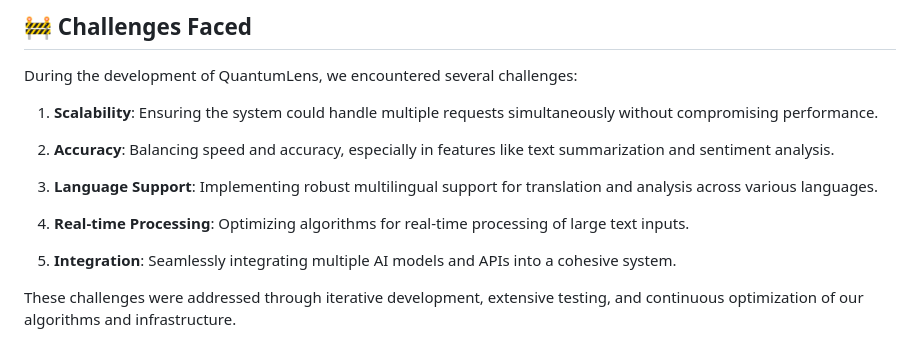
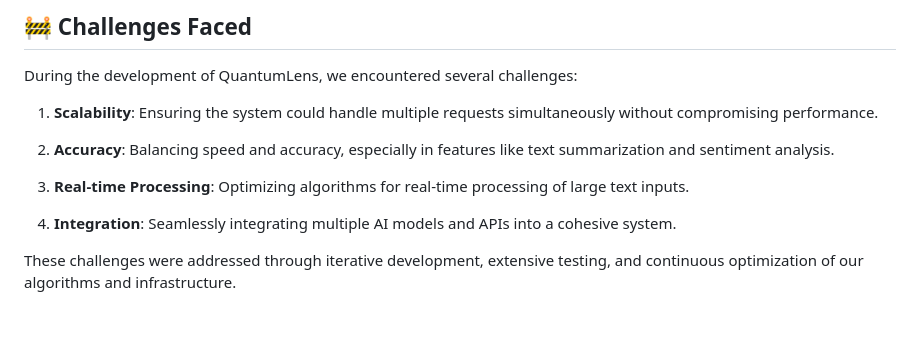
Before and after one commit to Blacksujit/IntelliSense, a Markdown page: README.md, the part around the change. Drawn GitHub-style; blank space fills up the shorter version.

```diff
--- a/README.md
+++ b/README.md
@@ -154,11 +154,10 @@ During the development of QuantumLens, we encountered several challenges:
 
 2. **Accuracy**: Balancing speed and accuracy, especially in features like text summarization and sentiment analysis.
 
-3. **Language Support**: Implementing robust multilingual support for translation and analysis across various languages.
 
-4. **Real-time Processing**: Optimizing algorithms for real-time processing of large text inputs.
+3. **Real-time Processing**: Optimizing algorithms for real-time processing of large text inputs.
 
-5. **Integration**: Seamlessly integrating multiple AI models and APIs into a cohesive system.
+4. **Integration**: Seamlessly integrating multiple AI models and APIs into a cohesive system.
 
 These challenges were addressed through iterative development, extensive testing, and continuous optimization of our algorithms and infrastructure.
 
```
